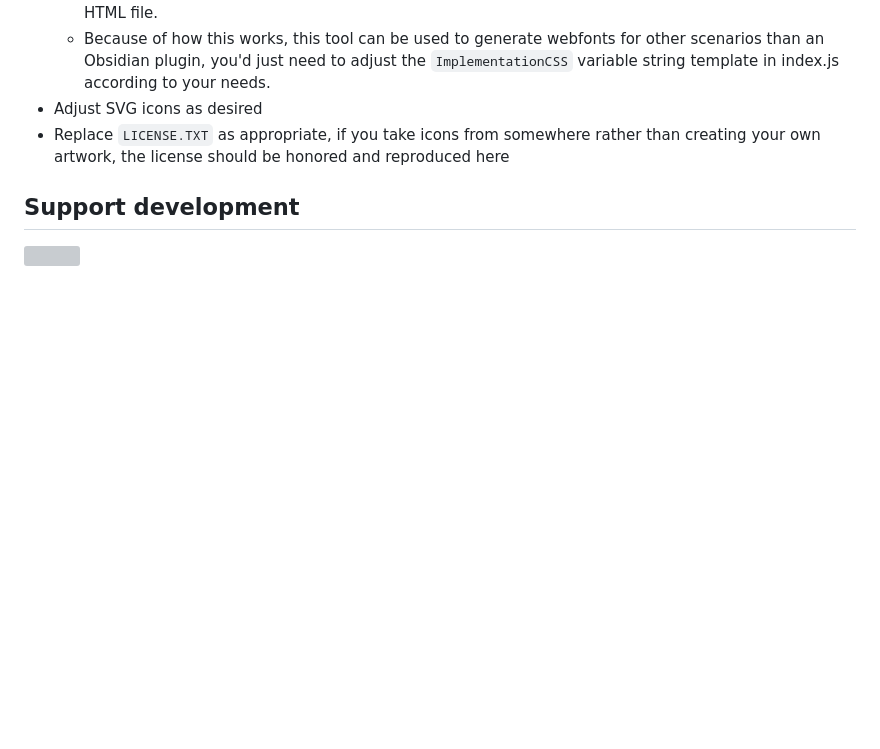
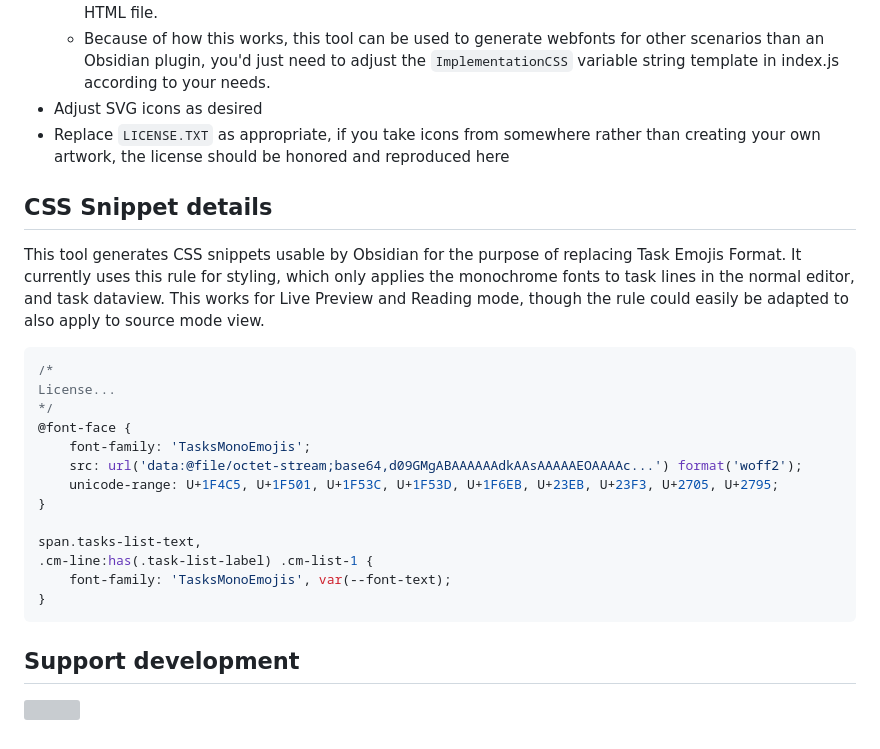
Before and after one commit to obsidian-tasks-group/obsidian-tasks-custom-icons, a Markdown page: README.md, the part around the change. GitHub-like rendering; blank space fills up the shorter version; grey boxes are pictures that could not be loaded.

Commit message:
Update README: Add CSS snippet information

````diff
--- a/README.md
+++ b/README.md
@@ -52,6 +52,25 @@ Date and recurring icons modified from https://github.com/EmojiTwo/emojitwo/tree
 - Adjust SVG icons as desired
 - Replace `LICENSE.TXT` as appropriate, if you take icons from somewhere rather than creating your own artwork, the license should be honored and reproduced here
 
+## CSS Snippet details
+This tool generates CSS snippets usable by Obsidian for the purpose of replacing Task Emojis Format. It currently uses this rule for styling, which only applies the monochrome fonts to task lines in the normal editor, and task dataview. This works for Live Preview and Reading mode, though the rule could easily be adapted to also apply to source mode view.
+
+```css
+/*
+License...
+*/
+@font-face {
+    font-family: 'TasksMonoEmojis';
+    src: url('data:@file/octet-stream;base64,d09GMgABAAAAAAdkAAsAAAAAEOAAAAc...') format('woff2');
+    unicode-range: U+1F4C5, U+1F501, U+1F53C, U+1F53D, U+1F6EB, U+23EB, U+23F3, U+2705, U+2795;
+}
+
+span.tasks-list-text,
+.cm-line:has(.task-list-label) .cm-list-1 {
+    font-family: 'TasksMonoEmojis', var(--font-text);
+}
+```
+
 ## Support development
 
 <a href="https://www.buymeacoffee.com/replete"><img src="https://img.buymeacoffee.com/button-api/?text=Buy me a coffee&emoji=&slug=replete&button_colour=BD5FFF&font_colour=ffffff&font_family=Poppins&outline_colour=000000&coffee_colour=FFDD00" /></a>
````
